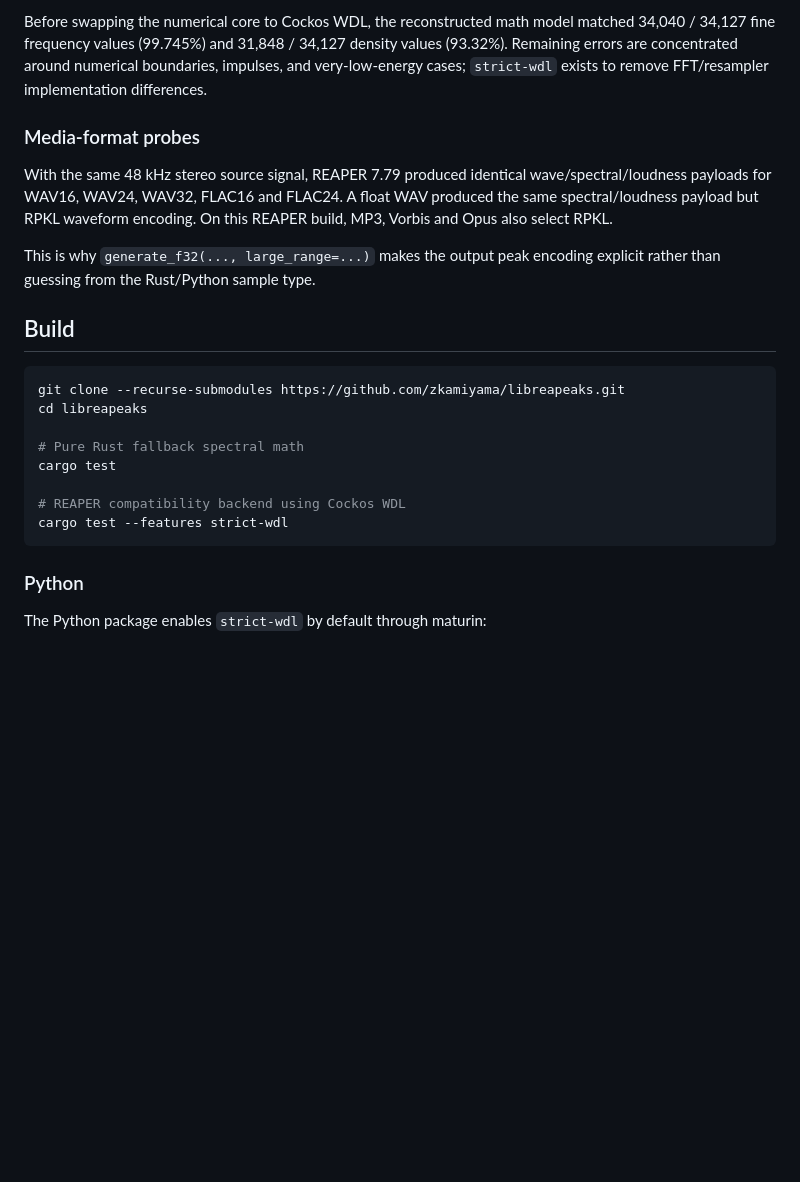
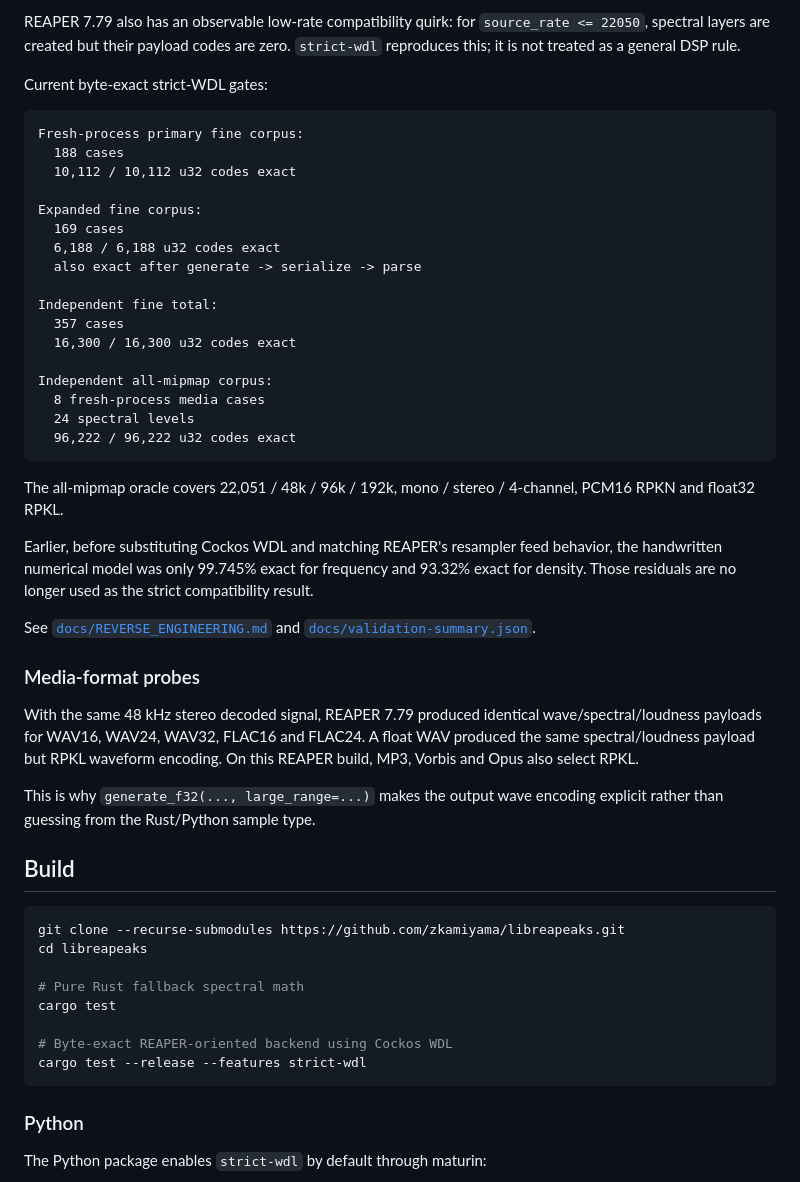
Before and after one commit to zkamiyama/libreapeaks, a Markdown page: README.md, the part around one of its changes. Rendered like a GitHub page; blank space fills up the shorter version.

````diff
--- a/README.md
+++ b/README.md
@@ -69,18 +78,49 @@ Binary inspection plus differential probes recover the main REAPER 7.79 path:
 
-Before swapping the numerical core to Cockos WDL, the reconstructed math model
-matched 34,040 / 34,127 fine frequency values (99.745%) and 31,848 / 34,127
-density values (93.32%). Remaining errors are concentrated around numerical
-boundaries, impulses, and very-low-energy cases; `strict-wdl` exists to remove
-FFT/resampler implementation differences.
+REAPER 7.79 also has an observable low-rate compatibility quirk: for
+`source_rate <= 22050`, spectral layers are created but their payload codes are
+zero. `strict-wdl` reproduces this; it is not treated as a general DSP rule.
+
+Current byte-exact strict-WDL gates:
+
+```text
+Fresh-process primary fine corpus:
+  188 cases
+  10,112 / 10,112 u32 codes exact
+
+Expanded fine corpus:
+  169 cases
+  6,188 / 6,188 u32 codes exact
+  also exact after generate -> serialize -> parse
+
+Independent fine total:
+  357 cases
+  16,300 / 16,300 u32 codes exact
+
+Independent all-mipmap corpus:
+  8 fresh-process media cases
+  24 spectral levels
+  96,222 / 96,222 u32 codes exact
+```
+
+The all-mipmap oracle covers 22,051 / 48k / 96k / 192k, mono / stereo /
+4-channel, PCM16 RPKN and float32 RPKL.
+
+Earlier, before substituting Cockos WDL and matching REAPER's resampler feed
+behavior, the handwritten numerical model was only 99.745% exact for frequency
+and 93.32% exact for density. Those residuals are no longer used as the strict
+compatibility result.
+
+See [`docs/REVERSE_ENGINEERING.md`](docs/REVERSE_ENGINEERING.md) and
+[`docs/validation-summary.json`](docs/validation-summary.json).
 
 ### Media-format probes
 
-With the same 48 kHz stereo source signal, REAPER 7.79 produced identical
+With the same 48 kHz stereo decoded signal, REAPER 7.79 produced identical
 wave/spectral/loudness payloads for WAV16, WAV24, WAV32, FLAC16 and FLAC24.
 A float WAV produced the same spectral/loudness payload but RPKL waveform
 encoding. On this REAPER build, MP3, Vorbis and Opus also select RPKL.
 
-This is why `generate_f32(..., large_range=...)` makes the output peak encoding
+This is why `generate_f32(..., large_range=...)` makes the output wave encoding
 explicit rather than guessing from the Rust/Python sample type.
 
 ## Build
@@ -92,8 +132,8 @@ cd libreapeaks
 # Pure Rust fallback spectral math
 cargo test
 
-# REAPER compatibility backend using Cockos WDL
-cargo test --features strict-wdl
+# Byte-exact REAPER-oriented backend using Cockos WDL
+cargo test --release --features strict-wdl
 ```
 
 ### Python
````
Also changed, not shown: other parts of README.md (+48 -37 lines).
